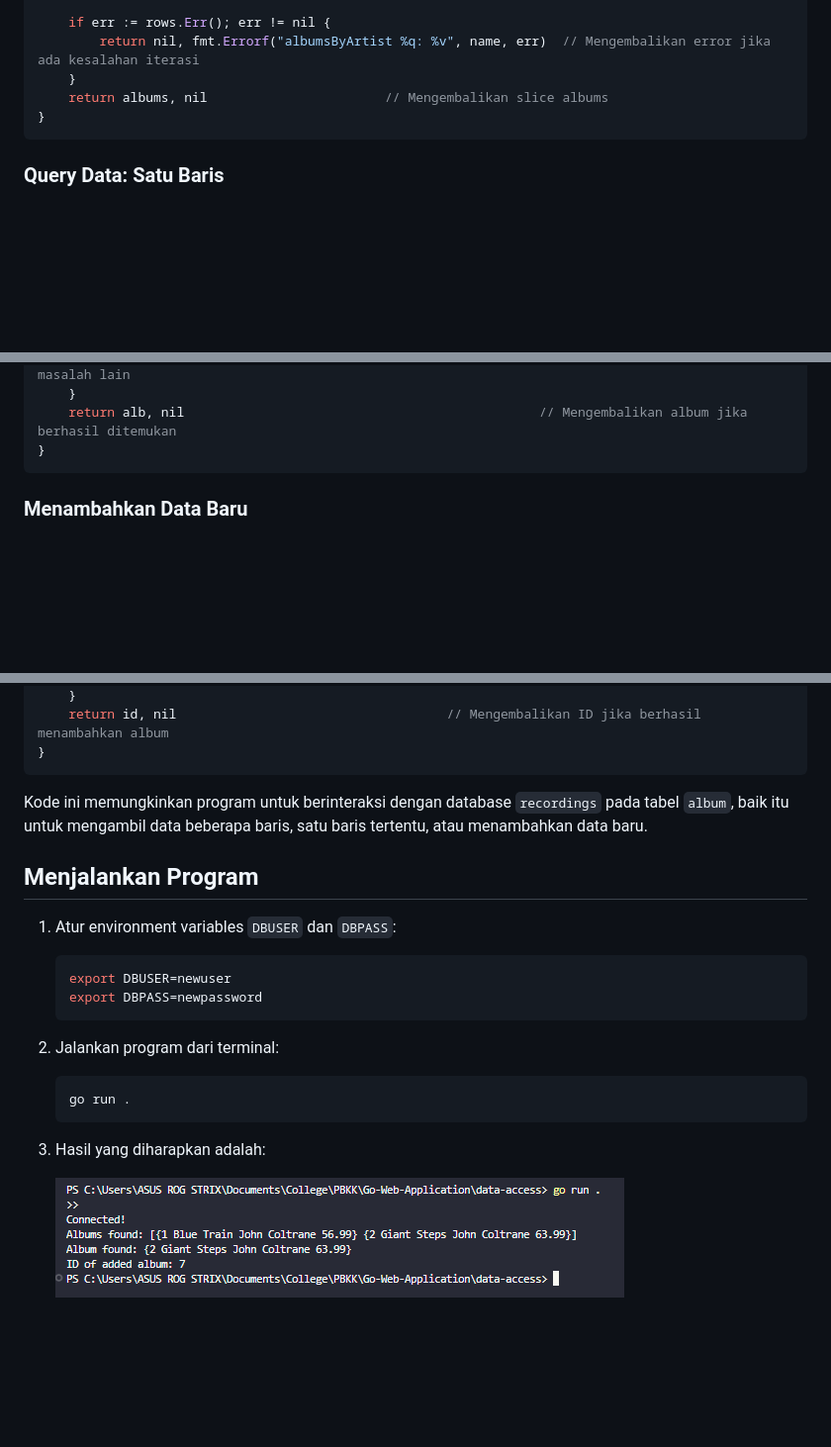
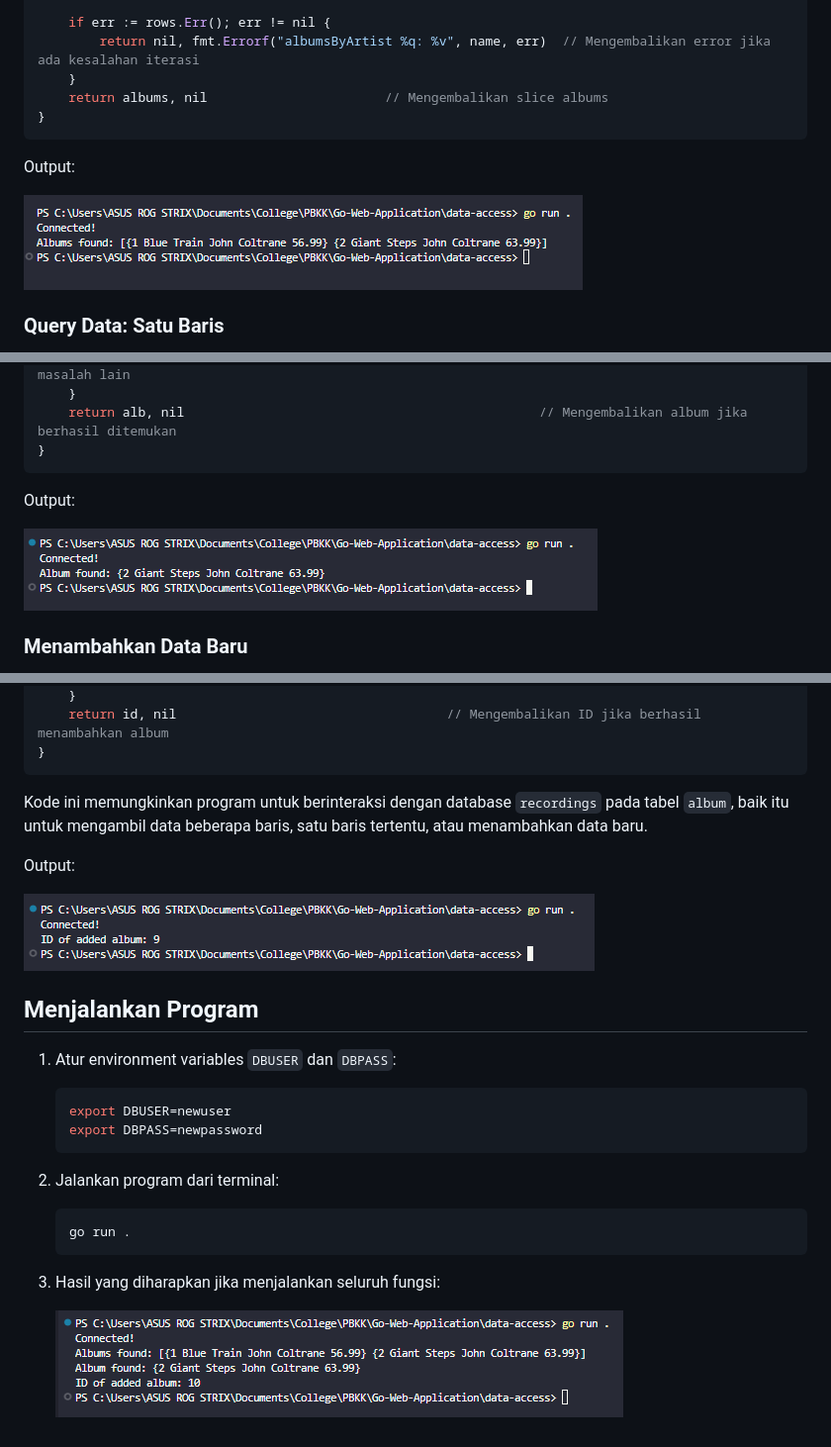
Before and after one commit to wansabrina/Go-Web-Application, a Markdown page: data-access/README.md, 3 parts joined by grey strips. Shown: that part at 99% size. GitHub-like rendering; pictures changed too: data-access/image-1.png (added), data-access/image-2.png (added), data-access/image-3.png (added); blank space fills up the shorter version.

Commit message:
Add Output Screenshot

````diff
--- a/data-access/README.md
+++ b/data-access/README.md
@@ -134,6 +138,10 @@ func albumsByArtist(name string) ([]Album, error) {
 }
 ```
 
+Output:
+
+![alt text](<https://github.com/wansabrina/Go-Web-Application/raw/main/data-access/image-1.png>)
+
 ### Query Data: Satu Baris
 Fungsi `albumByID` digunakan untuk mengambil satu baris data dari tabel `album` berdasarkan `id` yang diberikan. Fungsi ini memanfaatkan `QueryRow` karena hanya mengharapkan satu hasil. Hasil query akan dipetakan ke dalam struktur `Album`. Jika tidak ada data yang ditemukan, fungsi akan mengembalikan pesan error “no such album.”
 
@@ -151,6 +159,10 @@ func albumByID(id int64) (Album, error) {
     return alb, nil                                              // Mengembalikan album jika berhasil ditemukan
 }
 ```
+
+Output:
+
+![alt text](<https://github.com/wansabrina/Go-Web-Application/raw/main/data-access/image-2.png>)
 
 ### Menambahkan Data Baru
 Fungsi `addAlbum` digunakan untuk menambahkan data baru ke tabel `album`. Dalam proses ini, SQL `INSERT` statement dieksekusi dengan menggunakan metode `Exec`. Fungsi ini menerima parameter berupa objek `Album` yang berisi informasi album yang akan ditambahkan. Setelah data ditambahkan, fungsi ini mengembalikan `ID` dari entri baru tersebut.
@@ -171,6 +183,10 @@ func addAlbum(alb Album) (int64, error) {
 
 Kode ini memungkinkan program untuk berinteraksi dengan database `recordings` pada tabel `album`, baik itu untuk mengambil data beberapa baris, satu baris tertentu, atau menambahkan data baru.
 
+Output:
+
+![alt text](<https://github.com/wansabrina/Go-Web-Application/raw/main/data-access/image-3.png>)
+
 ## Menjalankan Program
 1. Atur environment variables `DBUSER` dan `DBPASS`:
     ```sh
@@ -181,6 +197,6 @@ Kode ini memungkinkan program untuk berinteraksi dengan database `recordings` pa
     ```sh
     go run .
     ```
-3. Hasil yang diharapkan adalah:
+3. Hasil yang diharapkan jika menjalankan seluruh fungsi:
 
-   ![alt text](<https://github.com/wansabrina/Go-Web-Application/raw/main/data-access/image.png>)
+   ![alt text](<https://github.com/wansabrina/Go-Web-Application/raw/main/data-access/image-4.png>)
````
Also changed, not shown: other parts of data-access/README.md (+4 -0 lines).
